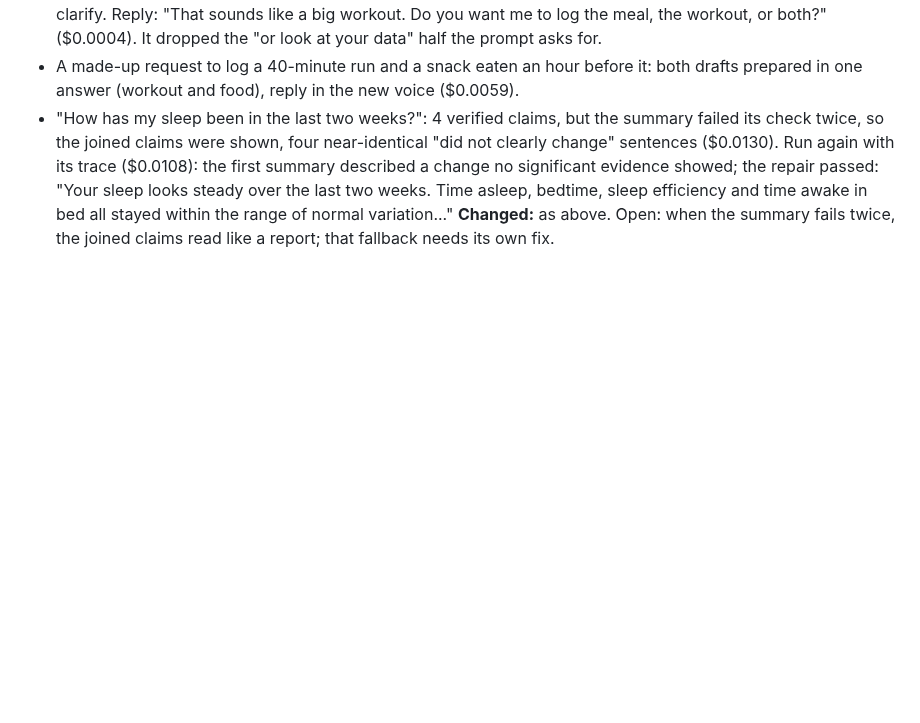
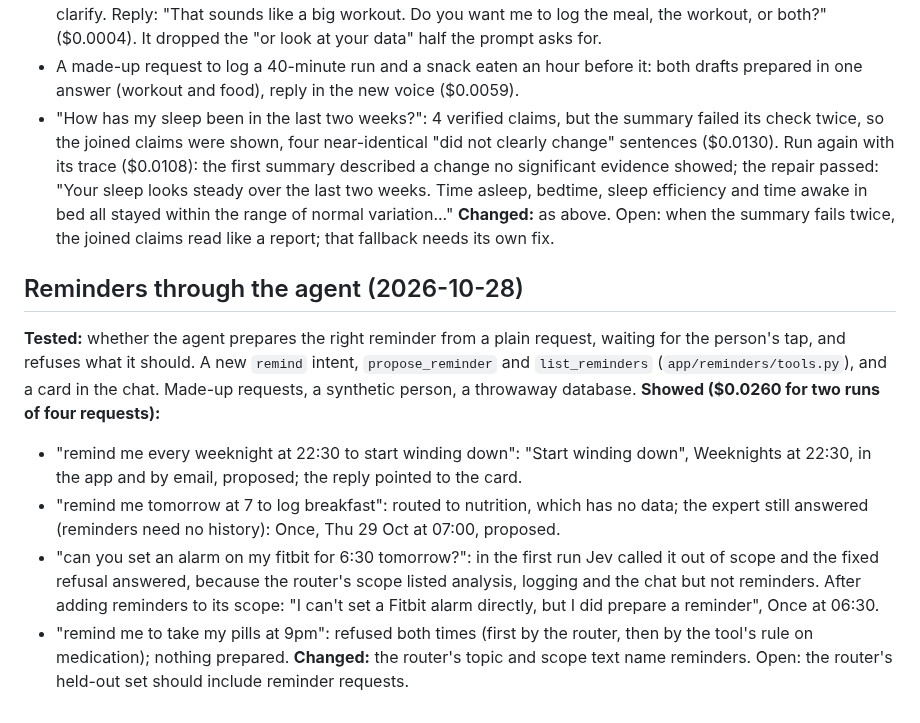
Before and after one commit to assi09/503P_Project, a Markdown page: docs/experiments.md, the part around the change. Drawn GitHub-style; blank space fills up the shorter version.

Commit message:
Record the reminder agent runs
Spend log, experiments (four made-up requests, twice: $0.0260) and the plan's status for reminders.

```diff
--- a/docs/experiments.md
+++ b/docs/experiments.md
@@ -427,3 +427,23 @@ made-up messages only.
   of normal variation..."
 **Changed:** as above. Open: when the summary fails twice, the joined claims read like a report;
 that fallback needs its own fix.
+
+## Reminders through the agent (2026-10-28)
+
+**Tested:** whether the agent prepares the right reminder from a plain request, waiting for the
+person's tap, and refuses what it should. A new `remind` intent, `propose_reminder` and
+`list_reminders` (`app/reminders/tools.py`), and a card in the chat. Made-up requests, a
+synthetic person, a throwaway database.
+**Showed ($0.0260 for two runs of four requests):**
+- "remind me every weeknight at 22:30 to start winding down": "Start winding down", Weeknights at
+  22:30, in the app and by email, proposed; the reply pointed to the card.
+- "remind me tomorrow at 7 to log breakfast": routed to nutrition, which has no data; the expert
+  still answered (reminders need no history): Once, Thu 29 Oct at 07:00, proposed.
+- "can you set an alarm on my fitbit for 6:30 tomorrow?": in the first run Jev called it out of
+  scope and the fixed refusal answered, because the router's scope listed analysis, logging and the
+  chat but not reminders. After adding reminders to its scope: "I can't set a Fitbit alarm
+  directly, but I did prepare a reminder", Once at 06:30.
+- "remind me to take my pills at 9pm": refused both times (first by the router, then by the
+  tool's rule on medication); nothing prepared.
+**Changed:** the router's topic and scope text name reminders. Open: the router's held-out set
+should include reminder requests.
```
Also changed, not shown: docs/costs.md (+1 -0 lines), docs/plan.md (+6 -0 lines).
